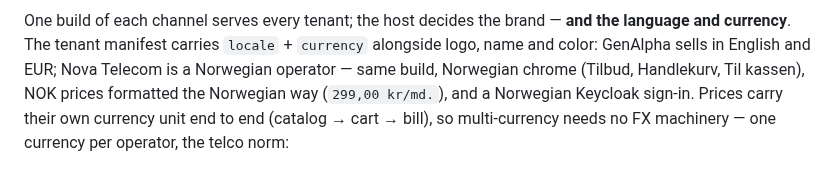
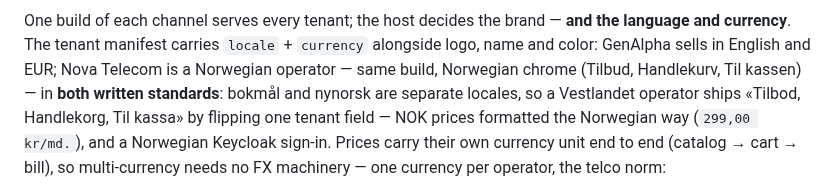
Before and after one commit to kundanvarma/genalpha-bss, a Markdown page: README.md, the part around the change. Rendered like a GitHub page.

Commit message:
docs: README notes both Norwegian written standards (bokmål + nynorsk)
Co-Authored-By: Claude Fable 5 <noreply@anthropic.com>

```diff
--- a/README.md
+++ b/README.md
@@ -293,7 +293,7 @@ self-heals), and **Churn → Retention** driven by the AI back-office. A compani
 One build of each channel serves every tenant; the host decides the brand — **and the language
 and currency**. The tenant manifest carries `locale` + `currency` alongside logo, name and color:
 GenAlpha sells in English and EUR; Nova Telecom is a Norwegian operator — same build, Norwegian
-chrome (Tilbud, Handlekurv, Til kassen), NOK prices formatted the Norwegian way (`299,00 kr/md.`),
+chrome (Tilbud, Handlekurv, Til kassen) — in **both written standards**: bokmål and nynorsk are separate locales, so a Vestlandet operator ships «Tilbod, Handlekorg, Til kassa» by flipping one tenant field — NOK prices formatted the Norwegian way (`299,00 kr/md.`),
 and a Norwegian Keycloak sign-in. Prices carry their own currency unit end to end (catalog → cart
 → bill), so multi-currency needs no FX machinery — one currency per operator, the telco norm:
 
```
